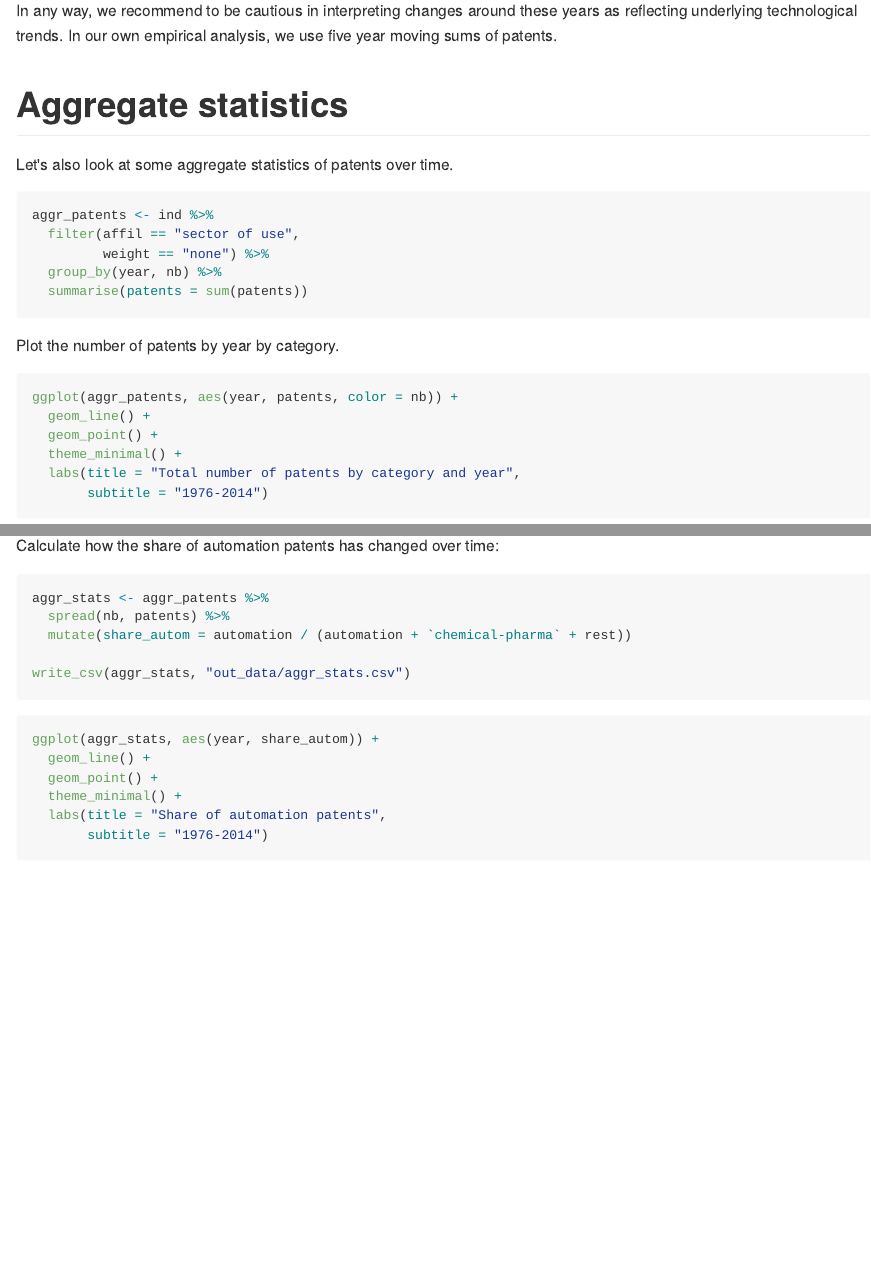
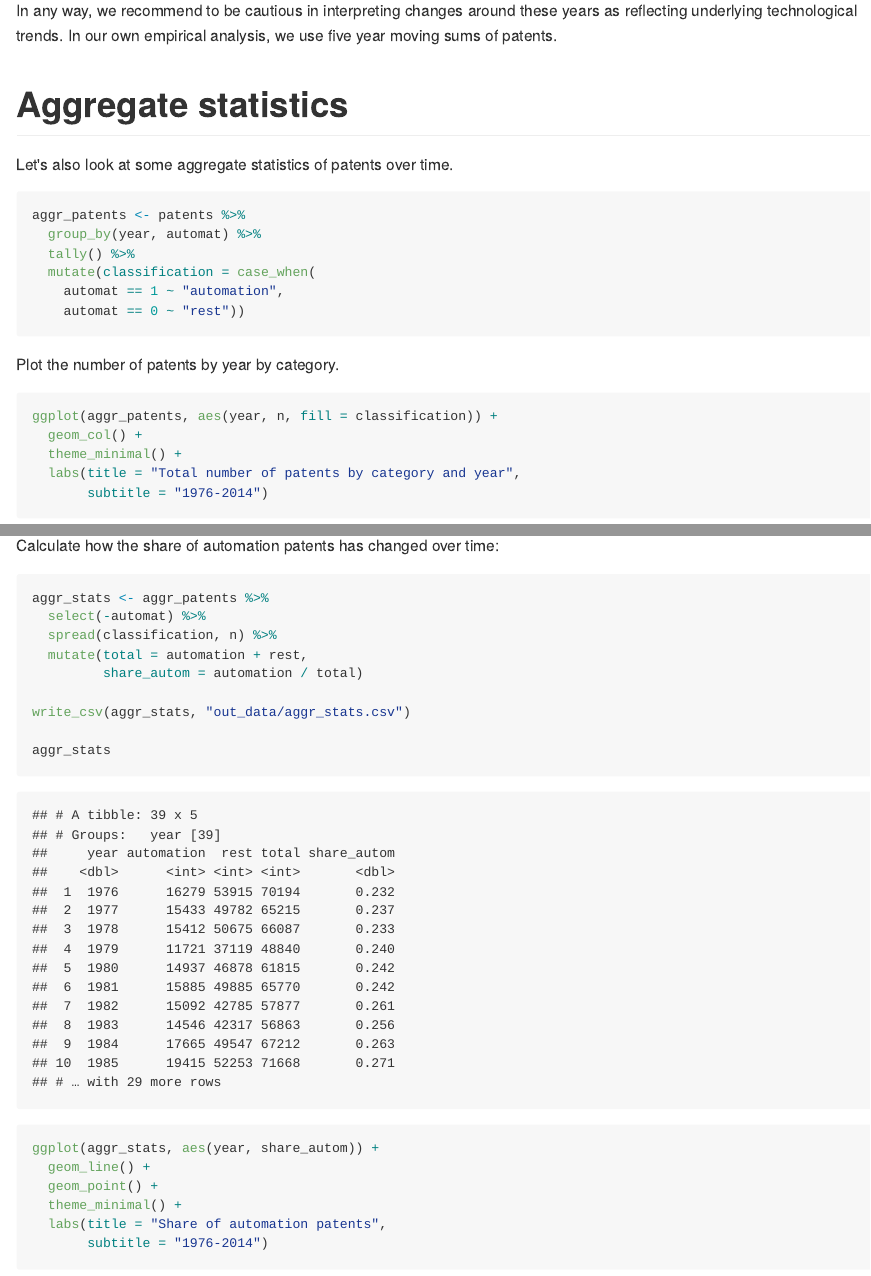
Before and after one commit to lpuettmann/automation-patents, an R Markdown document (explore.Rmd): the page in a window 1100 px wide, from 5390 px down, and a second part further down, joined at a grey line. The pictures show the output file explore.md that the author committed with the source, drawn offline in the style of GitHub.

Commit message:
Use patent dataset (not industry dataset) to calculate patent totals

````diff
--- a/explore.Rmd
+++ b/explore.Rmd
@@ -182,19 +182,19 @@ use five year moving sums of patents.
 Let's also look at some aggregate statistics of patents over time.
 
 ```{r}
-aggr_patents <- ind %>%
-  filter(affil == "sector of use",
-         weight == "none") %>%
-  group_by(year, nb) %>%
-  summarise(patents = sum(patents))
+aggr_patents <- patents %>%
+  group_by(year, automat) %>%
+  tally() %>%
+  mutate(classification = case_when(
+    automat == 1 ~ "automation",
+    automat == 0 ~ "rest"))
 ```
 
 Plot the number of patents by year by category.
 
 ```{r}
-ggplot(aggr_patents, aes(year, patents, color = nb)) +
-  geom_line() +
-  geom_point() +
+ggplot(aggr_patents, aes(year, n, fill = classification)) +
+  geom_col() +
   theme_minimal() +
   labs(title = "Total number of patents by category and year",
        subtitle = "1976-2014")
@@ -204,10 +204,14 @@ Calculate how the share of automation patents has changed over time:
 
 ```{r}
 aggr_stats <- aggr_patents %>%
-  spread(nb, patents) %>%
-  mutate(share_autom = automation / (automation + `chemical-pharma` + rest))
+  select(-automat) %>%
+  spread(classification, n) %>%
+  mutate(total = automation + rest,
+         share_autom = automation / total)
 
 write_csv(aggr_stats, "out_data/aggr_stats.csv")
+
+aggr_stats
 ```
 
 ```{r}
````
Also changed, not shown: explore.md, figures/cmp_uspto_counts.pdf, 2 other files.
